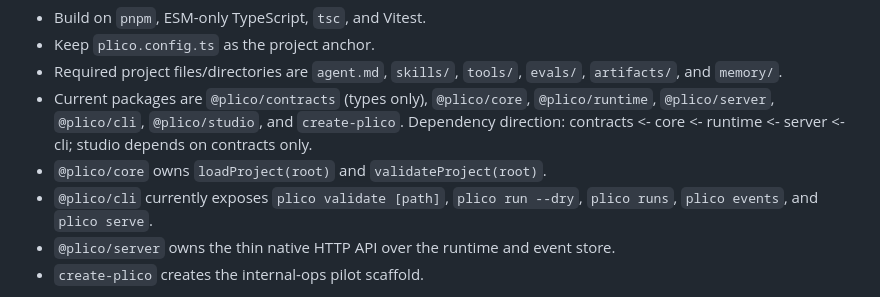
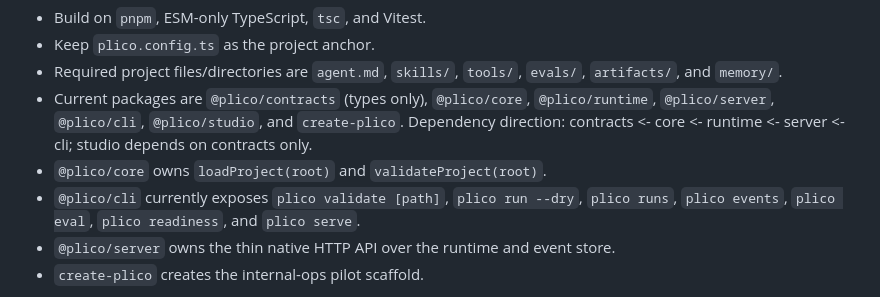
Before and after one commit to ITZSHOAIB/plico, a Markdown page: AGENTS.md, the part around the change. GitHub-like rendering.

```diff
--- a/AGENTS.md
+++ b/AGENTS.md
@@ -13,7 +13,7 @@ Phase one is deliberately narrow: scaffold and validate Plico projects.
 - Required project files/directories are `agent.md`, `skills/`, `tools/`, `evals/`, `artifacts/`, and `memory/`.
 - Current packages are `@plico/contracts` (types only), `@plico/core`, `@plico/runtime`, `@plico/server`, `@plico/cli`, `@plico/studio`, and `create-plico`. Dependency direction: contracts <- core <- runtime <- server <- cli; studio depends on contracts only.
 - `@plico/core` owns `loadProject(root)` and `validateProject(root)`.
-- `@plico/cli` currently exposes `plico validate [path]`, `plico run --dry`, `plico runs`, `plico events`, and `plico serve`.
+- `@plico/cli` currently exposes `plico validate [path]`, `plico run --dry`, `plico runs`, `plico events`, `plico eval`, `plico readiness`, and `plico serve`.
 - `@plico/server` owns the thin native HTTP API over the runtime and event store.
 - `create-plico` creates the internal-ops pilot scaffold.
 
```
Also changed, not shown: product/plans/0005-studio-artifacts-evals-readiness.md (+5 -1 lines).
